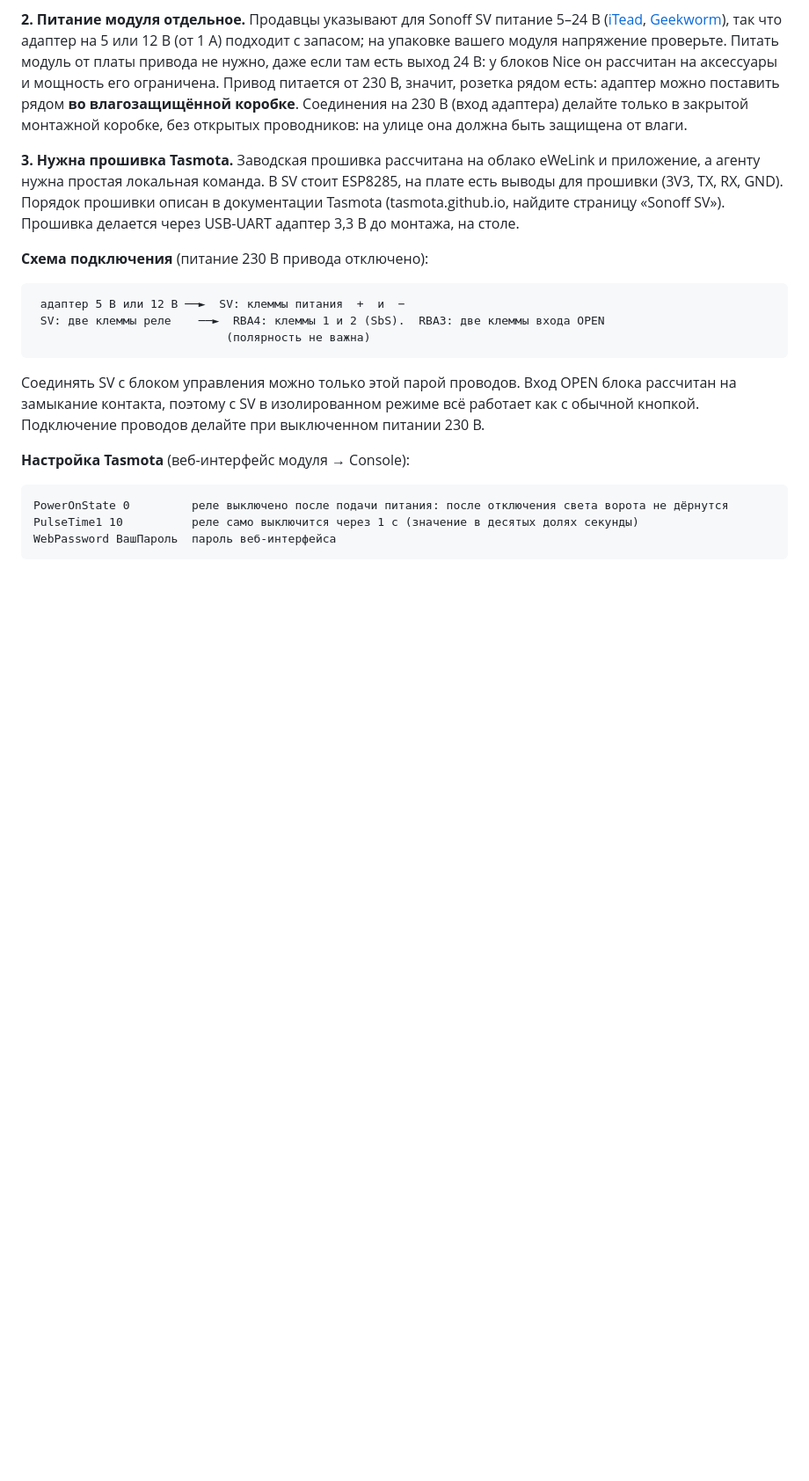
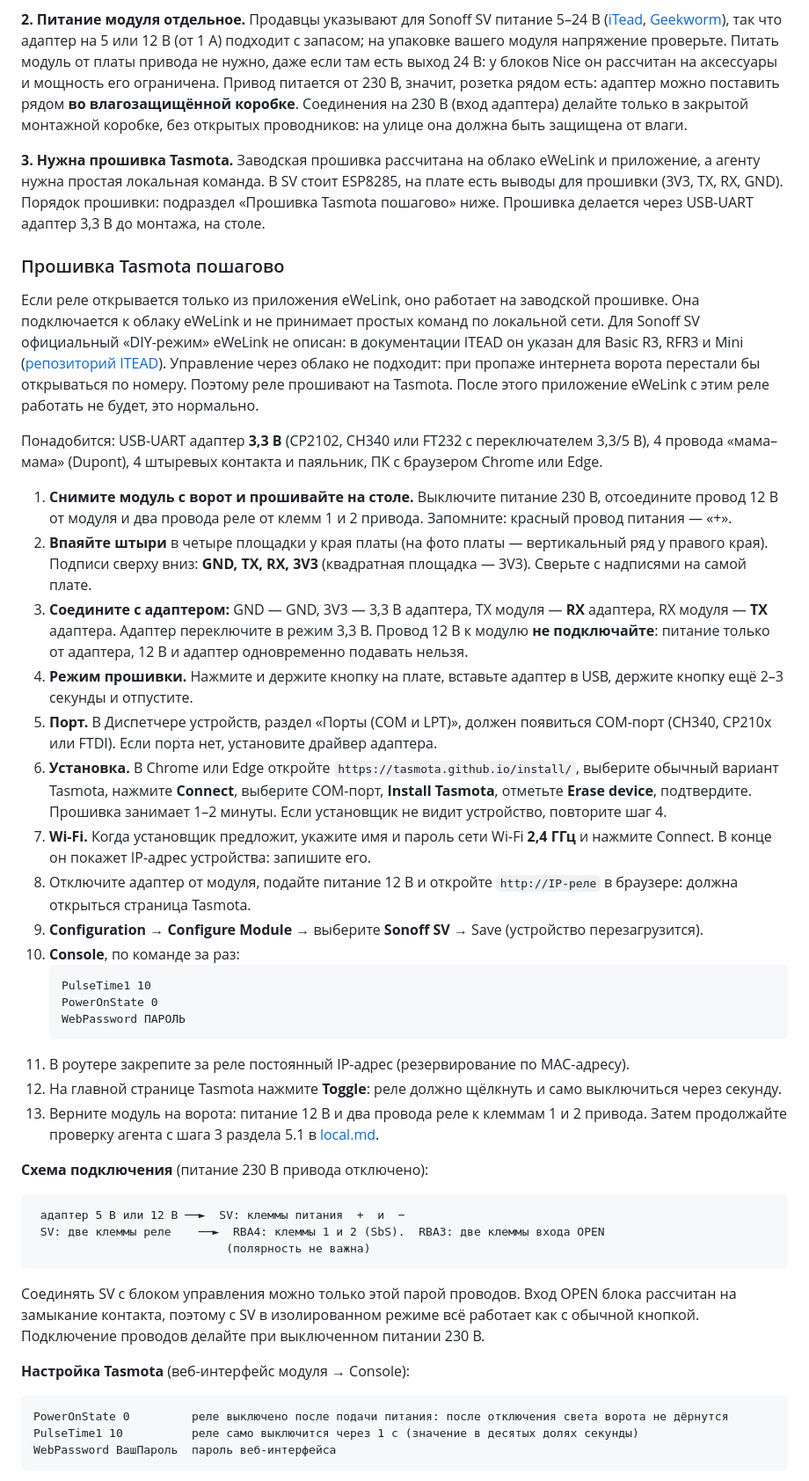
Before and after one commit to torlopkashka/GS_LPR, a Markdown page: docs/gate-control.md, the part around the change. Shown at 88% size. GitHub-like rendering; blank space fills up the shorter version.

Commit message:
Docs: step-by-step Tasmota flashing for a Sonoff SV running eWeLink
The stock firmware has no simple local command, and ITEAD's DIY mode is
documented only for Basic R3 / RFR3 / Mini, so explain flashing over UART
(pads GND, TX, RX, 3V3 read from the user's board photo), the web
installer, module selection and the PulseTime1 / PowerOnState settings.

Co-Authored-By: Claude Sonnet 5.5 <noreply@anthropic.com>
Claude-Session: https://claude.ai/code/session_012TmeRV53uGqatbpJRNUuT2

````diff
--- a/docs/gate-control.md
+++ b/docs/gate-control.md
@@ -185,8 +185,50 @@ Sonoff SV подходит, если выполнить три условия.
 
 **3. Нужна прошивка Tasmota.** Заводская прошивка рассчитана на облако eWeLink и
 приложение, а агенту нужна простая локальная команда. В SV стоит ESP8285, на плате есть
-выводы для прошивки (3V3, TX, RX, GND). Порядок прошивки описан в документации Tasmota (tasmota.github.io, найдите страницу «Sonoff SV»).
+выводы для прошивки (3V3, TX, RX, GND). Порядок прошивки: подраздел «Прошивка Tasmota пошагово» ниже.
 Прошивка делается через USB-UART адаптер 3,3 В до монтажа, на столе.
+
+### Прошивка Tasmota пошагово
+
+Если реле открывается только из приложения eWeLink, оно работает на заводской прошивке. Она
+подключается к облаку eWeLink и не принимает простых команд по локальной сети. Для Sonoff SV
+официальный «DIY-режим» eWeLink не описан: в документации ITEAD он указан для Basic R3, RFR3 и Mini
+([репозиторий ITEAD](https://github.com/itead/Sonoff_Devices_DIY_Tools)). Управление через облако не
+подходит: при пропаже интернета ворота перестали бы открываться по номеру. Поэтому реле прошивают на
+Tasmota. После этого приложение eWeLink с этим реле работать не будет, это нормально.
+
+Понадобится: USB-UART адаптер **3,3 В** (CP2102, CH340 или FT232 с переключателем 3,3/5 В), 4 провода
+«мама–мама» (Dupont), 4 штыревых контакта и паяльник, ПК с браузером Chrome или Edge.
+
+1. **Снимите модуль с ворот и прошивайте на столе.** Выключите питание 230 В, отсоедините провод
+   12 В от модуля и два провода реле от клемм 1 и 2 привода. Запомните: красный провод питания — «+».
+2. **Впаяйте штыри** в четыре площадки у края платы (на фото платы — вертикальный ряд у правого края).
+   Подписи сверху вниз: **GND, TX, RX, 3V3** (квадратная площадка — 3V3). Сверьте с надписями на самой плате.
+3. **Соедините с адаптером:** GND — GND, 3V3 — 3,3 В адаптера, TX модуля — **RX** адаптера, RX модуля —
+   **TX** адаптера. Адаптер переключите в режим 3,3 В. Провод 12 В к модулю **не подключайте**: питание
+   только от адаптера, 12 В и адаптер одновременно подавать нельзя.
+4. **Режим прошивки.** Нажмите и держите кнопку на плате, вставьте адаптер в USB, держите кнопку ещё
+   2–3 секунды и отпустите.
+5. **Порт.** В Диспетчере устройств, раздел «Порты (COM и LPT)», должен появиться COM-порт (CH340, CP210x
+   или FTDI). Если порта нет, установите драйвер адаптера.
+6. **Установка.** В Chrome или Edge откройте `https://tasmota.github.io/install/`, выберите обычный
+   вариант Tasmota, нажмите **Connect**, выберите COM-порт, **Install Tasmota**, отметьте **Erase device**,
+   подтвердите. Прошивка занимает 1–2 минуты. Если установщик не видит устройство, повторите шаг 4.
+7. **Wi-Fi.** Когда установщик предложит, укажите имя и пароль сети Wi-Fi **2,4 ГГц** и нажмите Connect.
+   В конце он покажет IP-адрес устройства: запишите его.
+8. Отключите адаптер от модуля, подайте питание 12 В и откройте `http://IP-реле` в браузере: должна
+   открыться страница Tasmota.
+9. **Configuration → Configure Module →** выберите **Sonoff SV** → Save (устройство перезагрузится).
+10. **Console**, по команде за раз:
+    ```
+    PulseTime1 10
+    PowerOnState 0
+    WebPassword ПАРОЛЬ
+    ```
+11. В роутере закрепите за реле постоянный IP-адрес (резервирование по MAC-адресу).
+12. На главной странице Tasmota нажмите **Toggle**: реле должно щёлкнуть и само выключиться через секунду.
+13. Верните модуль на ворота: питание 12 В и два провода реле к клеммам 1 и 2 привода. Затем
+    продолжайте проверку агента с шага 3 раздела 5.1 в [local.md](local.md).
 
 **Схема подключения** (питание 230 В привода отключено):
 
````
